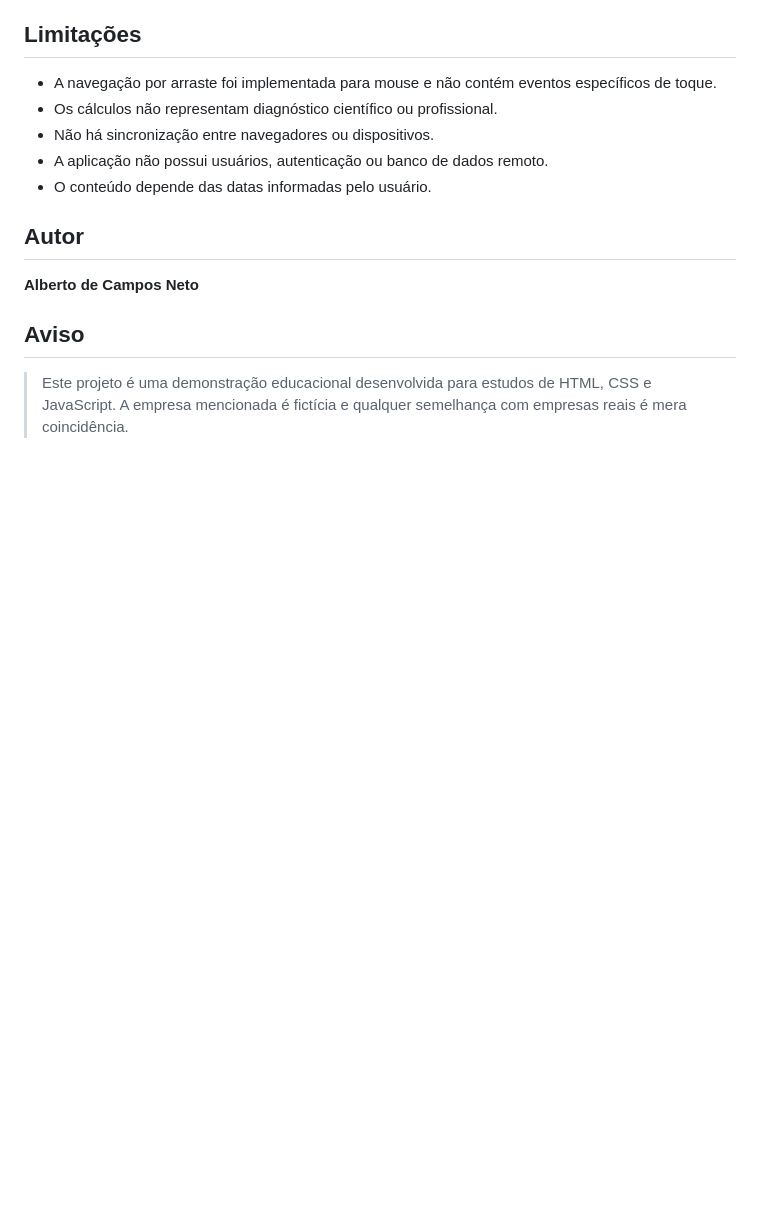
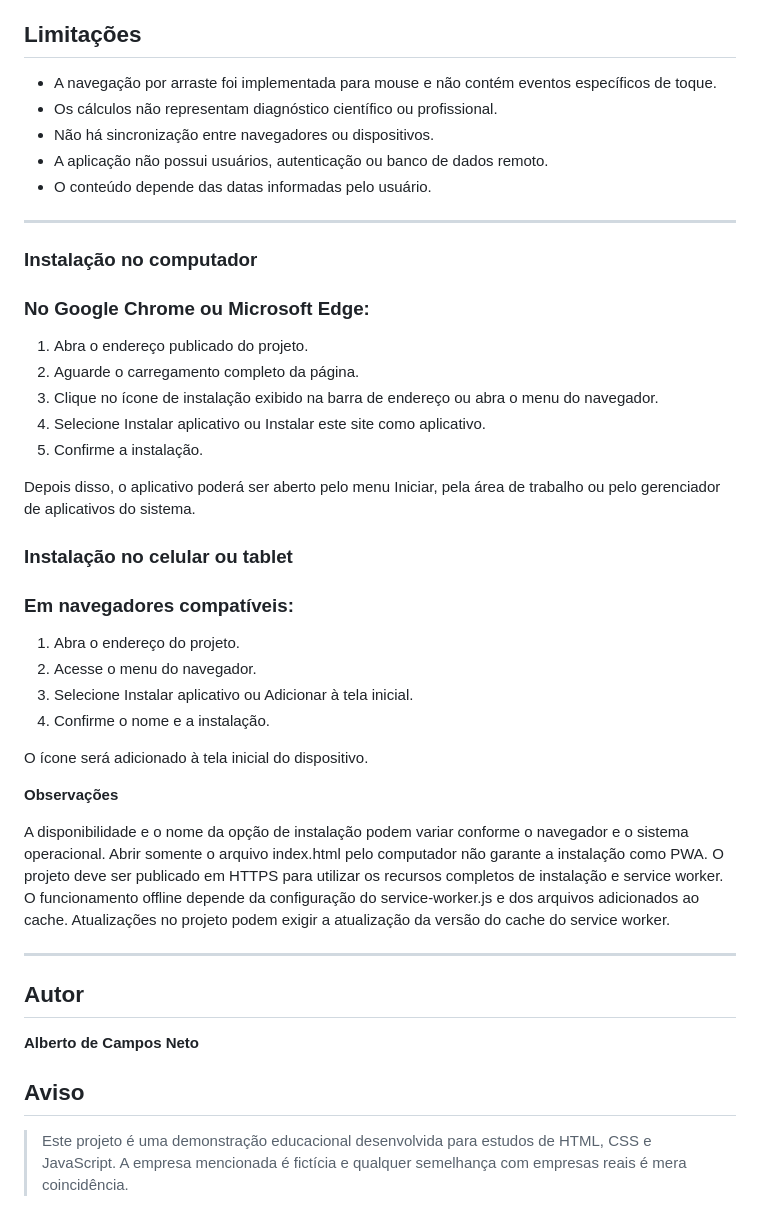
Before and after one commit to alcane1959/Bioritmo, a Markdown page: README.md, the part around the change. Drawn GitHub-style; blank space fills up the shorter version.

Commit message:
Update README with installation instructions
Added installation instructions for desktop and mobile devices.

```diff
--- a/README.md
+++ b/README.md
@@ -177,6 +177,41 @@ Use um navegador moderno com suporte a:
 - A aplicação não possui usuários, autenticação ou banco de dados remoto.
 - O conteúdo depende das datas informadas pelo usuário.
 
+---
+
+### Instalação no computador
+
+### No Google Chrome ou Microsoft Edge:
+
+  1. Abra o endereço publicado do projeto.
+  2. Aguarde o carregamento completo da página.
+  3. Clique no ícone de instalação exibido na barra de endereço ou abra o menu do navegador.
+  4. Selecione Instalar aplicativo ou Instalar este site como aplicativo.
+  5. Confirme a instalação.
+
+Depois disso, o aplicativo poderá ser aberto pelo menu Iniciar, pela área de trabalho ou pelo gerenciador de aplicativos do sistema.
+
+### Instalação no celular ou tablet
+
+### Em navegadores compatíveis:
+
+1. Abra o endereço do projeto.
+2. Acesse o menu do navegador.
+3. Selecione Instalar aplicativo ou Adicionar à tela inicial.
+4. Confirme o nome e a instalação.
+
+O ícone será adicionado à tela inicial do dispositivo.
+
+**Observações**
+
+A disponibilidade e o nome da opção de instalação podem variar conforme o navegador e o sistema operacional.
+Abrir somente o arquivo index.html pelo computador não garante a instalação como PWA.
+O projeto deve ser publicado em HTTPS para utilizar os recursos completos de instalação e service worker.
+O funcionamento offline depende da configuração do service-worker.js e dos arquivos adicionados ao cache.
+Atualizações no projeto podem exigir a atualização da versão do cache do service worker.
+
+---
+
 ## Autor
 
 **Alberto de Campos Neto**
```
